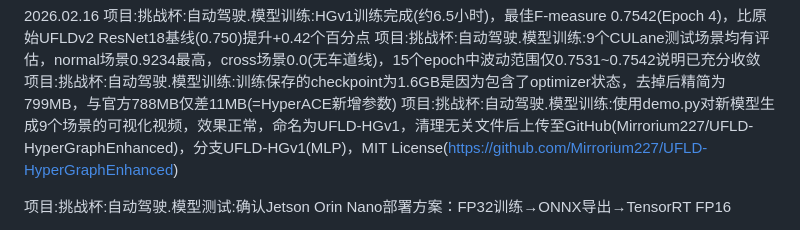
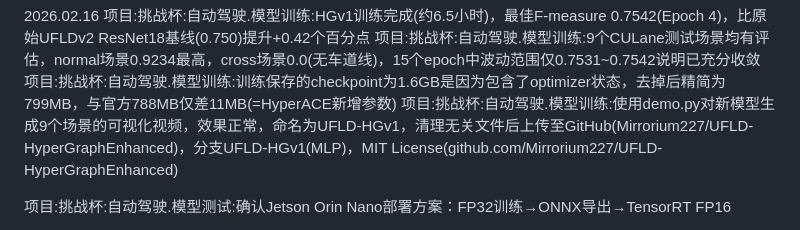
Before and after one commit to Mirrorium227/Work, a Markdown page: log.md, the part around the change. Rendered like a GitHub page.

Commit message:
2026.02.16 A

```diff
--- a/log.md
+++ b/log.md
@@ -249,7 +249,7 @@ btw，我真的不想在家里呆着，我宁愿去学校或者给自己找个
 项目:挑战杯:自动驾驶.模型训练:HGv1训练完成(约6.5小时)，最佳F-measure 0.7542(Epoch 4)，比原始UFLDv2 ResNet18基线(0.750)提升+0.42个百分点
 项目:挑战杯:自动驾驶.模型训练:9个CULane测试场景均有评估，normal场景0.9234最高，cross场景0.0(无车道线)，15个epoch中波动范围仅0.7531~0.7542说明已充分收敛
 项目:挑战杯:自动驾驶.模型训练:训练保存的checkpoint为1.6GB是因为包含了optimizer状态，去掉后精简为799MB，与官方788MB仅差11MB(=HyperACE新增参数)
-项目:挑战杯:自动驾驶.模型训练:使用demo.py对新模型生成9个场景的可视化视频，效果正常，命名为UFLD-HGv1，清理无关文件后上传至GitHub(Mirrorium227/UFLD-HyperGraphEnhanced)，分支UFLD-HGv1(MLP)，MIT License(https://github.com/Mirrorium227/UFLD-HyperGraphEnhanced)
+项目:挑战杯:自动驾驶.模型训练:使用demo.py对新模型生成9个场景的可视化视频，效果正常，命名为UFLD-HGv1，清理无关文件后上传至GitHub(Mirrorium227/UFLD-HyperGraphEnhanced)，分支UFLD-HGv1(MLP)，MIT License(github.com/Mirrorium227/UFLD-HyperGraphEnhanced)
 
 项目:挑战杯:自动驾驶.模型测试:确认Jetson Orin Nano部署方案：FP32训练→ONNX导出→TensorRT FP16
 
```
